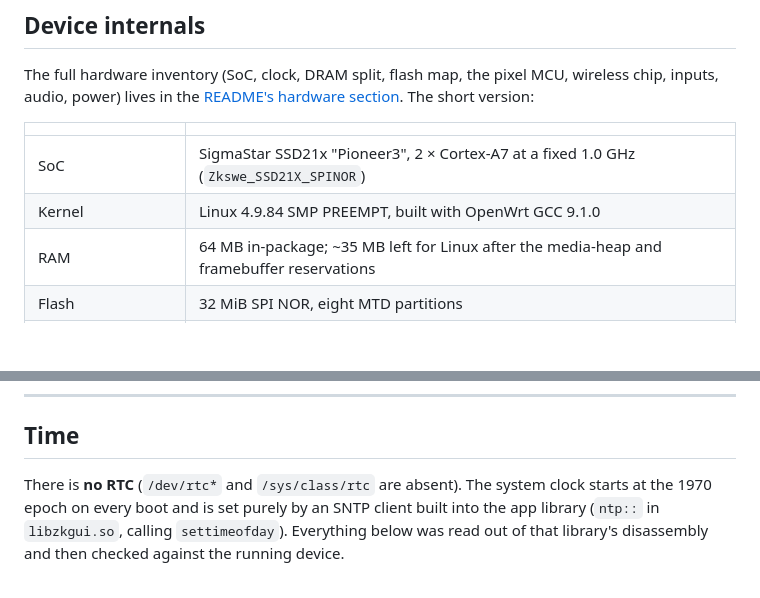
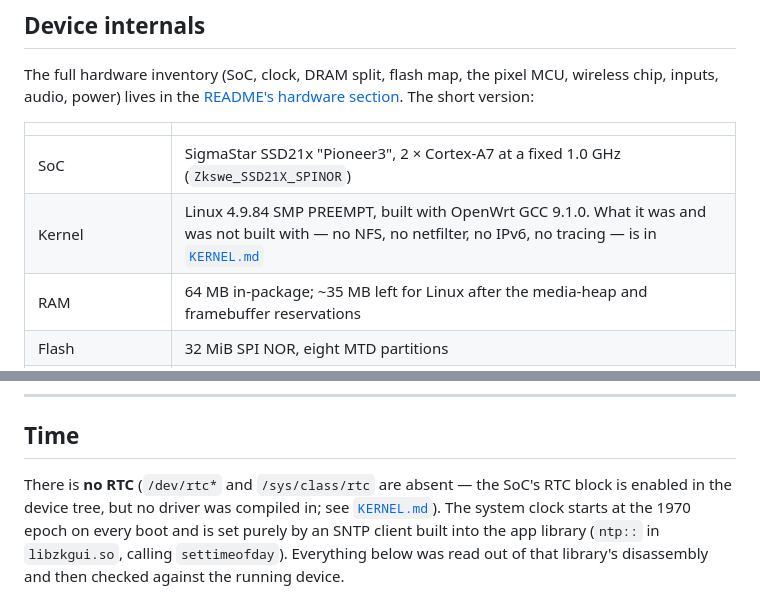
Before and after one commit to atomicstack/tc002-customisation, a Markdown page: DEVICE.md, 2 parts joined by grey strips. Rendered like a GitHub page; blank space fills up the shorter version.

```diff
--- a/DEVICE.md
+++ b/DEVICE.md
@@ -36,7 +36,7 @@ wireless chip, inputs, audio, power) lives in the
 | | |
 |---|---|
 | SoC | SigmaStar SSD21x "Pioneer3", 2 × Cortex-A7 at a fixed 1.0 GHz (`Zkswe_SSD21X_SPINOR`) |
-| Kernel | Linux 4.9.84 SMP PREEMPT, built with OpenWrt GCC 9.1.0 |
+| Kernel | Linux 4.9.84 SMP PREEMPT, built with OpenWrt GCC 9.1.0. What it was and was not built with — no NFS, no netfilter, no IPv6, no tracing — is in [`KERNEL.md`](KERNEL.md) |
 | RAM | 64 MB in-package; ~35 MB left for Linux after the media-heap and framebuffer reservations |
 | Flash | 32 MiB SPI NOR, eight MTD partitions |
 | Root fs | squashfs, 3.5 MB, **read-only** |
@@ -72,7 +72,9 @@ holds the device's cloud credentials (`secretKey`, `authToken`,
 
 ## Time
 
-There is **no RTC** (`/dev/rtc*` and `/sys/class/rtc` are absent). The system
+There is **no RTC** (`/dev/rtc*` and `/sys/class/rtc` are absent — the SoC's RTC
+block is enabled in the device tree, but no driver was compiled in; see
+[`KERNEL.md`](KERNEL.md#the-rtc-nuance)). The system
 clock starts at the 1970 epoch on every boot and is set purely by an SNTP
 client built into the app library (`ntp::` in `libzkgui.so`, calling
 `settimeofday`). Everything below was read out of that library's disassembly
```
Also changed, not shown: KERNEL.md (added, +482 -0 lines), README.md (+1 -0 lines).
